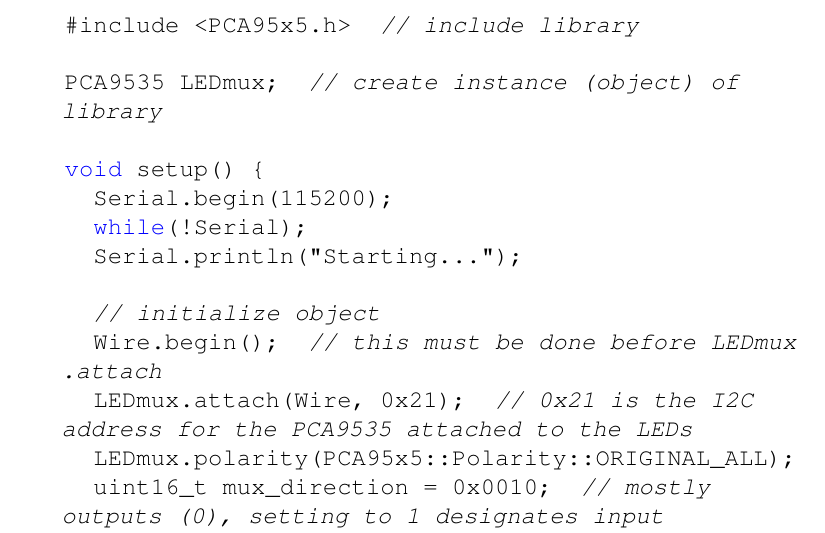
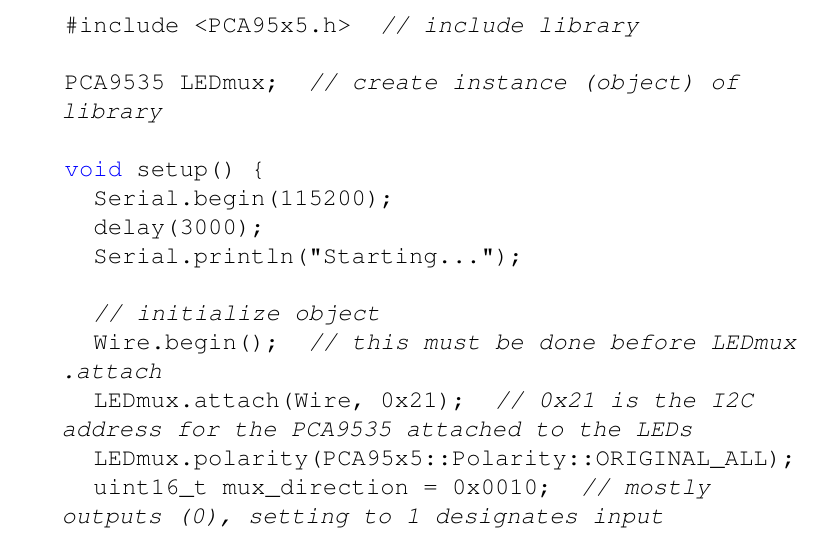
Before and after one commit to semcneil/Fundamentals-of-Microcontrollers-Laboratories, a LaTeX thesis (latex/manual.tex, which reads latex/MuxLED/MuxLED.tex): part of page 16 of 66, cut so that both start at the same text. Compiled offline with pdfLaTeX.

Commit message:
Removed serial check

```diff
--- a/latex/MuxLED/MuxLED.tex
+++ b/latex/MuxLED/MuxLED.tex
@@ -88,7 +88,7 @@ Now to begin showing some numbers on the 7-segment display.
 
    void setup() {
      Serial.begin(115200);
-     while(!Serial);
+     delay(3000);
      Serial.println("Starting...");
 
      // initialize object
```
